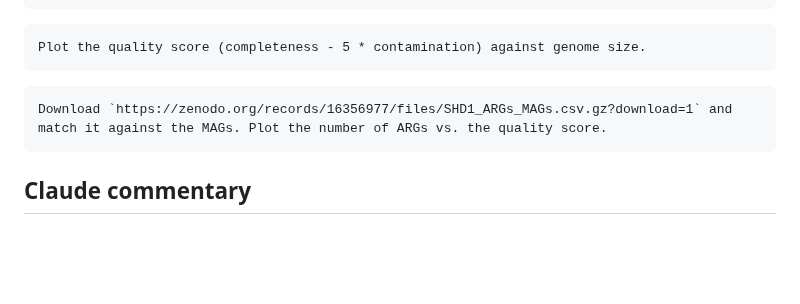
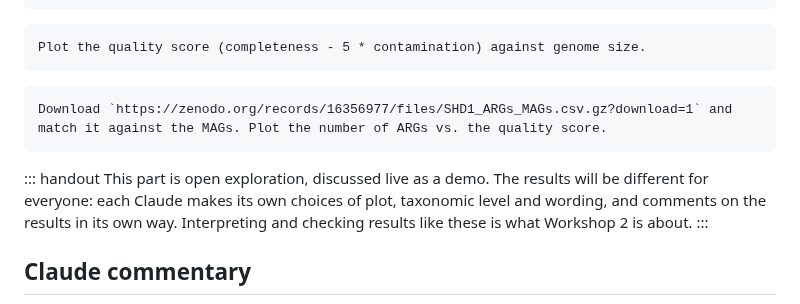
Before and after one commit to luispedro/vibe-workshops, a Markdown page: 1__intro/intro-to-coding-agents.md, the part around one of its changes. GitHub-like rendering; blank space fills up the shorter version.

````diff
--- a/1__intro/intro-to-coding-agents.md
+++ b/1__intro/intro-to-coding-agents.md
@@ -666,6 +693,13 @@ Plot the quality score (completeness - 5 * contamination) against genome size.
 Download `https://zenodo.org/records/16356977/files/SHD1_ARGs_MAGs.csv.gz?download=1` and match it against the MAGs. Plot the number of ARGs vs. the quality score.
 ```
 
+::: handout
+This part is open exploration, discussed live as a demo. The results will be
+different for everyone: each Claude makes its own choices of plot, taxonomic
+level and wording, and comments on the results in its own way. Interpreting
+and checking results like these is what Workshop 2 is about.
+:::
+
 ## Claude commentary
 
 ![](media/claude-comment-arg.png)
````
Also changed, not shown: other parts of 1__intro/intro-to-coding-agents.md (+27 -0 lines).
